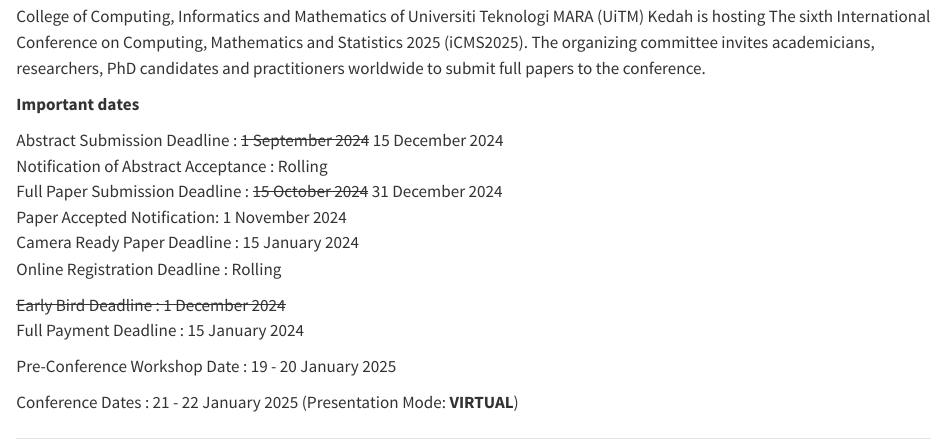
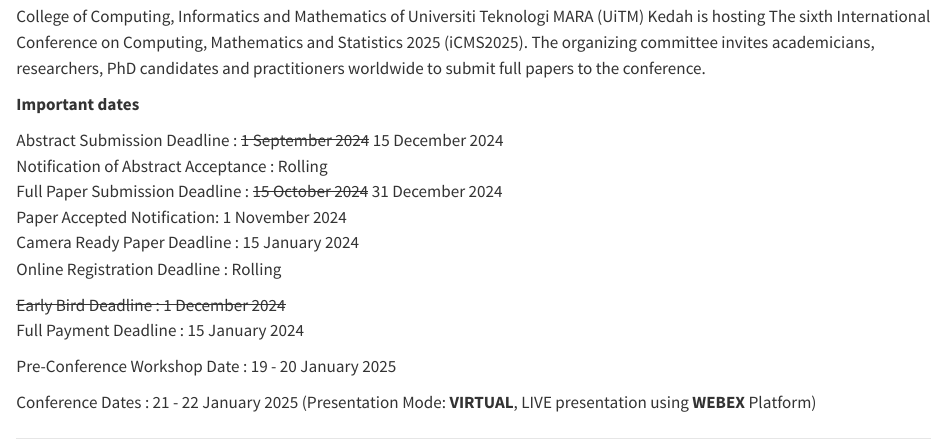
Before and after one commit to ariff118/iCMS2024, a Quarto document (call_for_papers.qmd): the page in a window 1100 px wide, from 130 px down. Rendered offline with R 4.5, knitr and Pandoc in place of Quarto, with nearby package versions.

Commit message:
updated info as of 4:27PM 5 Dec 2024

```diff
--- a/call_for_papers.qmd
+++ b/call_for_papers.qmd
@@ -20,6 +20,6 @@
 
 Pre-Conference Workshop Date : 19 - 20 January 2025\
 
-Conference Dates : 21 - 22 January 2025 (Presentation Mode: **VIRTUAL**)\
+Conference Dates : 21 - 22 January 2025 (Presentation Mode: **VIRTUAL**, LIVE presentation using **WEBEX** Platform)\
 
 ---
```
Also changed, not shown: register.qmd (+1 -1 lines), 5 other files.
